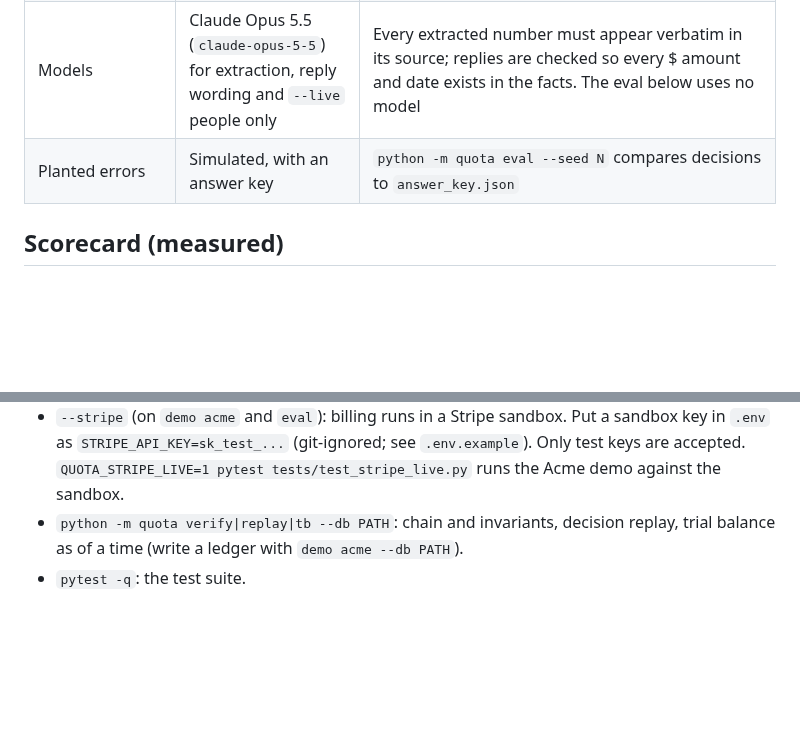
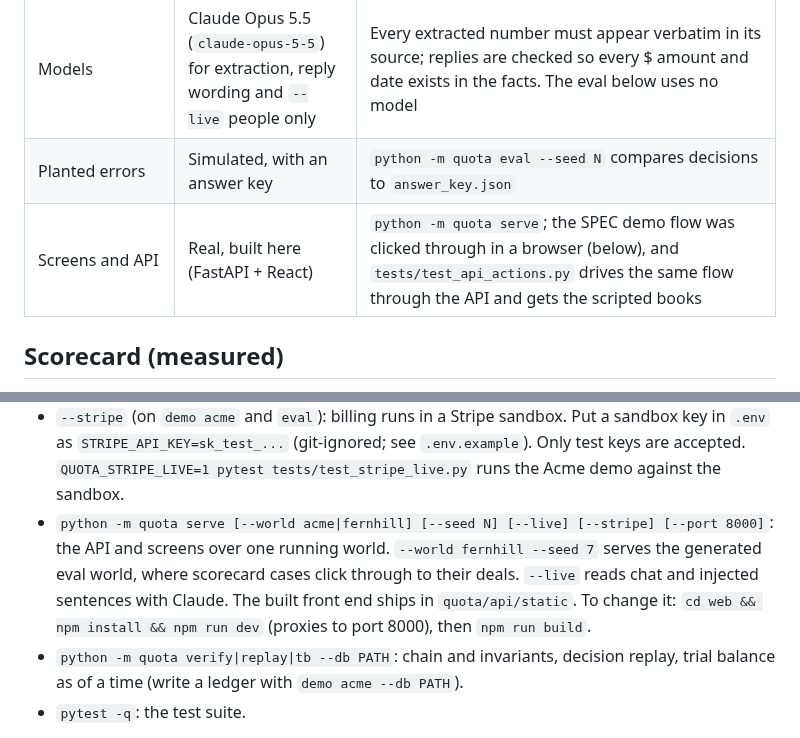
Before and after one commit to aaditisinghal/Quota, a Markdown page: README.md, 2 parts joined by grey strips. GitHub-like rendering; blank space fills up the shorter version.

```diff
--- a/README.md
+++ b/README.md
@@ -17,6 +17,7 @@ hash-chained ledger that refuses anything breaking an invariant.
 | People (VP, Controller, payroll, reps) | Scripted in the Acme demo, rule-played in the eval, model-played with `--live` | `quota/agent/personas.py`; people act only through the same approval and chat API, with the same write-path capabilities |
 | Models | Claude Opus 5.5 (`claude-opus-5-5`) for extraction, reply wording and `--live` people only | Every extracted number must appear verbatim in its source; replies are checked so every $ amount and date exists in the facts. The eval below uses no model |
 | Planted errors | Simulated, with an answer key | `python -m quota eval --seed N` compares decisions to `answer_key.json` |
+| Screens and API | Real, built here (FastAPI + React) | `python -m quota serve`; the SPEC demo flow was clicked through in a browser (below), and `tests/test_api_actions.py` drives the same flow through the API and gets the scripted books |
 
 ## Scorecard (measured)
 
@@ -108,6 +154,11 @@ python -m quota eval --seed 7
 - `--stripe` (on `demo acme` and `eval`): billing runs in a Stripe sandbox. Put a sandbox key in `.env` as
   `STRIPE_API_KEY=sk_test_...` (git-ignored; see `.env.example`). Only test keys are accepted.
   `QUOTA_STRIPE_LIVE=1 pytest tests/test_stripe_live.py` runs the Acme demo against the sandbox.
+- `python -m quota serve [--world acme|fernhill] [--seed N] [--live] [--stripe] [--port 8000]`: the API and
+  screens over one running world. `--world fernhill --seed 7` serves the generated eval world, where scorecard
+  cases click through to their deals. `--live` reads chat and injected sentences with Claude. The built front
+  end ships in `quota/api/static`. To change it: `cd web && npm install && npm run dev` (proxies to port 8000),
+  then `npm run build`.
 - `python -m quota verify|replay|tb --db PATH`: chain and invariants, decision replay, trial balance as of a time
   (write a ledger with `demo acme --db PATH`).
 - `pytest -q`: the test suite.
```
Also changed, not shown: other parts of README.md (+46 -1 lines), ASSUMPTIONS.md (+4 -0 lines), docs/screens/1-dispute.png (added), docs/screens/2-over-limit.png (added), docs/screens/3-churn-ledger-health.png (added), docs/screens/4-trace-as-of-april-30.png (added), 14 other files.
